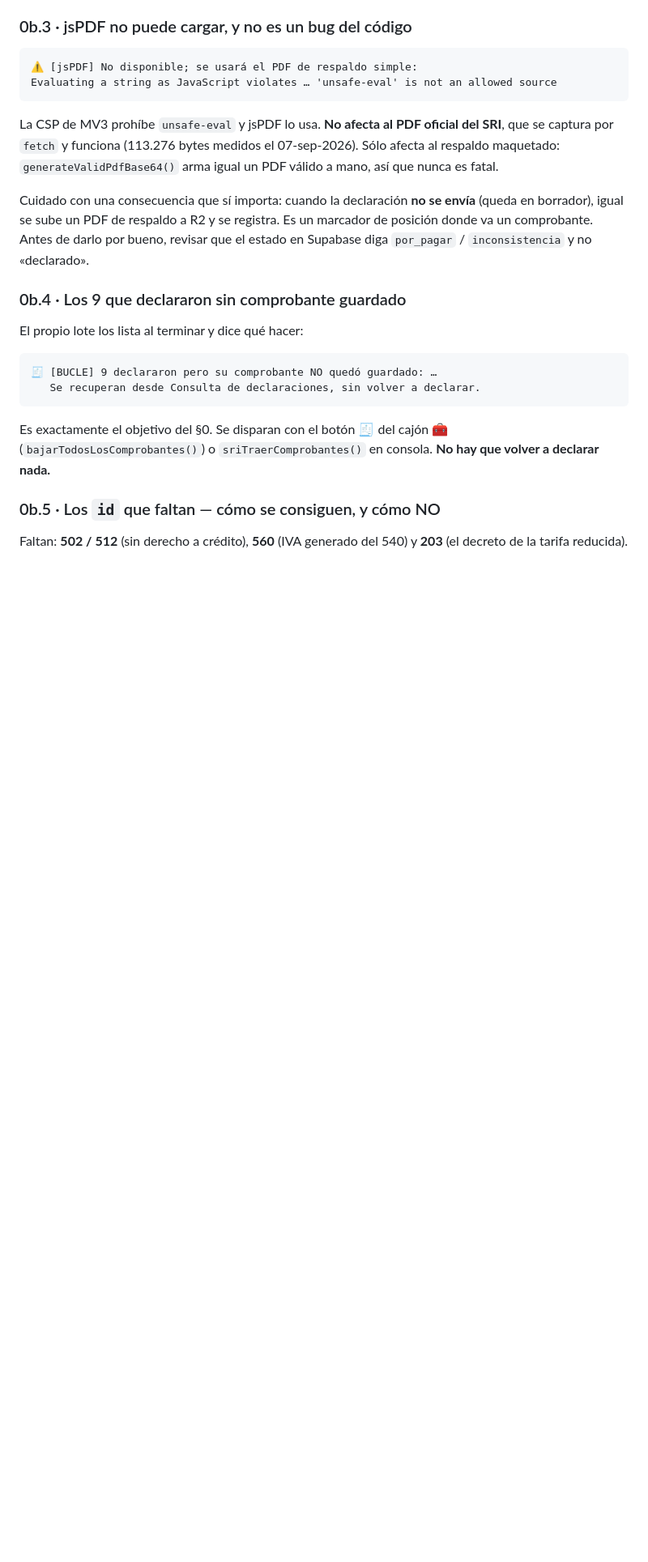
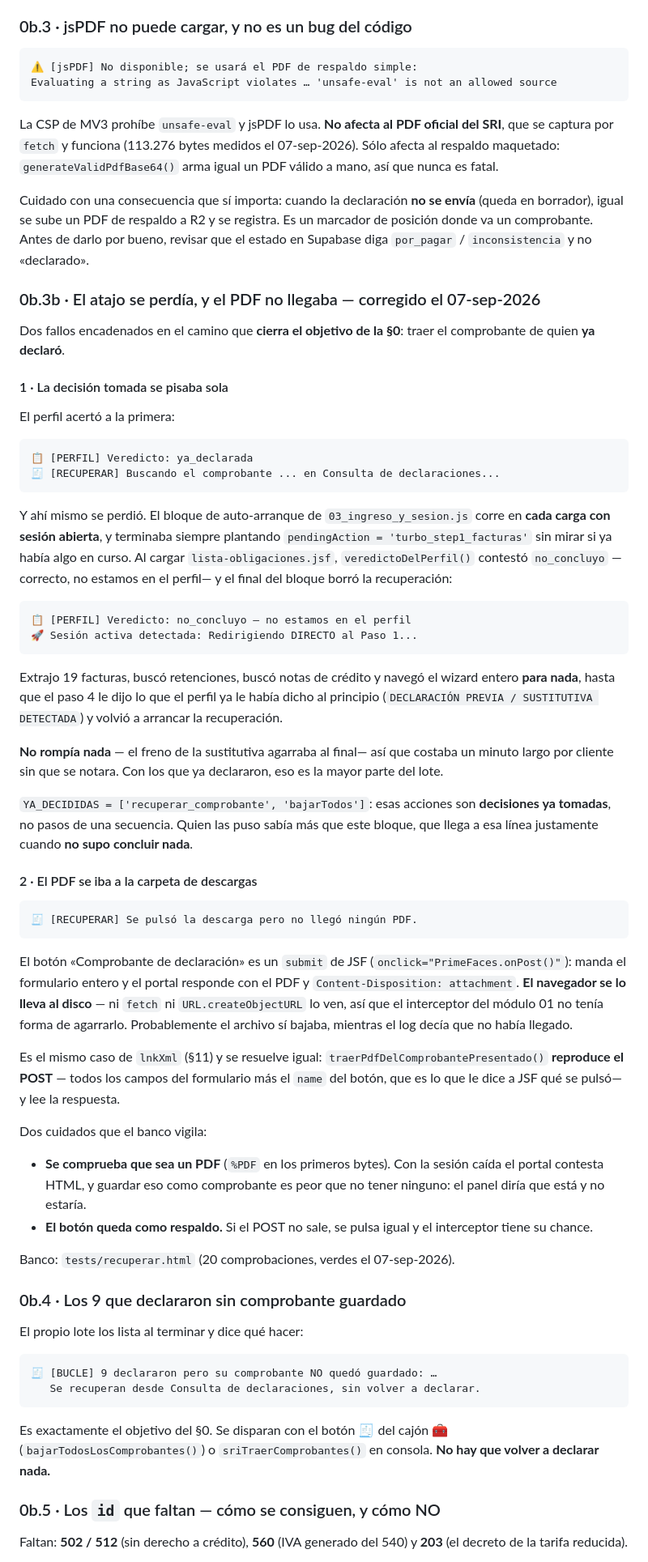
Before and after one commit to musicelelemento-hash/santiagocordova.com, a Markdown page: .agents/AGENTS.md, the part around one of its changes. Shown at 81% size. GitHub-like rendering; blank space fills up the shorter version.

Commit message:
fix(extension): el atajo se pisaba solo, y el PDF se iba a las descargas
Dos fallos encadenados en el camino que cierra el objetivo de la §0: traer el
comprobante de quien YA declaró.

1. El perfil acertaba a la primera («Veredicto: ya_declarada») y arrancaba la
   recuperación. Pero el bloque de auto-arranque corre en cada carga con
   sesión abierta y terminaba siempre plantando turbo_step1_facturas sin mirar
   si ya había algo en curso. Al cargar lista-obligaciones.jsf lo borraba.

   Resultado: extraía 19 facturas, retenciones, notas de crédito y navegaba el
   wizard entero para nada, hasta que el paso 4 decía lo que el perfil ya
   había dicho al principio. No rompía nada —el freno de la sustitutiva
   agarraba al final— así que costaba un minuto por cliente sin que se notara.

   recuperar_comprobante y bajarTodos son decisiones ya tomadas, no pasos de
   una secuencia: quien las puso sabía más que ese bloque, que llega ahí
   justamente cuando no supo concluir nada.

2. «Se pulsó la descarga pero no llegó ningún PDF». El botón es un submit de
   JSF: el portal responde con Content-Disposition: attachment y el navegador
   se lo lleva al disco, donde ni fetch ni createObjectURL lo ven. El archivo
   probablemente bajaba mientras el log decía que no.

   Mismo caso que lnkXml (§11), misma solución: reproducir el POST con todos
   los campos del form más el name del botón, que es lo que le dice a JSF qué
   se pulsó. Se comprueba que la respuesta empiece con %PDF —con la sesión
   caída el portal contesta HTML, y guardar eso como comprobante es peor que
   no tener ninguno— y el botón queda como respaldo.

Banco nuevo: tests/recuperar.html (20). 531 comprobaciones verdes.

Co-Authored-By: Claude Opus 5 <noreply@anthropic.com>

````diff
--- a/.agents/AGENTS.md
+++ b/.agents/AGENTS.md
@@ -436,6 +436,74 @@ envía** (queda en borrador), igual se sube un PDF de respaldo a R2 y se
 registra. Es un marcador de posición donde va un comprobante. Antes de darlo
 por bueno, revisar que el estado en Supabase diga `por_pagar` /
 `inconsistencia` y no «declarado».
+
+### 0b.3b · El atajo se perdía, y el PDF no llegaba — corregido el 07-sep-2026
+
+Dos fallos encadenados en el camino que **cierra el objetivo de la §0**: traer
+el comprobante de quien **ya declaró**.
+
+#### 1 · La decisión tomada se pisaba sola
+
+El perfil acertó a la primera:
+
+```
+📋 [PERFIL] Veredicto: ya_declarada
+🧾 [RECUPERAR] Buscando el comprobante ... en Consulta de declaraciones...
+```
+
+Y ahí mismo se perdió. El bloque de auto-arranque de `03_ingreso_y_sesion.js`
+corre en **cada carga con sesión abierta**, y terminaba siempre plantando
+`pendingAction = 'turbo_step1_facturas'` sin mirar si ya había algo en curso.
+Al cargar `lista-obligaciones.jsf`, `veredictoDelPerfil()` contestó
+`no_concluyo` — correcto, no estamos en el perfil— y el final del bloque
+borró la recuperación:
+
+```
+📋 [PERFIL] Veredicto: no_concluyo — no estamos en el perfil
+🚀 Sesión activa detectada: Redirigiendo DIRECTO al Paso 1...
+```
+
+Extrajo 19 facturas, buscó retenciones, buscó notas de crédito y navegó el
+wizard entero **para nada**, hasta que el paso 4 le dijo lo que el perfil ya le
+había dicho al principio (`DECLARACIÓN PREVIA / SUSTITUTIVA DETECTADA`) y
+volvió a arrancar la recuperación.
+
+**No rompía nada** — el freno de la sustitutiva agarraba al final— así que
+costaba un minuto largo por cliente sin que se notara. Con los que ya
+declararon, eso es la mayor parte del lote.
+
+`YA_DECIDIDAS = ['recuperar_comprobante', 'bajarTodos']`: esas acciones son
+**decisiones ya tomadas**, no pasos de una secuencia. Quien las puso sabía más
+que este bloque, que llega a esa línea justamente cuando **no supo concluir
+nada**.
+
+#### 2 · El PDF se iba a la carpeta de descargas
+
+```
+🧾 [RECUPERAR] Se pulsó la descarga pero no llegó ningún PDF.
+```
+
+El botón «Comprobante de declaración» es un `submit` de JSF
+(`onclick="PrimeFaces.onPost()"`): manda el formulario entero y el portal
+responde con el PDF y `Content-Disposition: attachment`. **El navegador se lo
+lleva al disco** — ni `fetch` ni `URL.createObjectURL` lo ven, así que el
+interceptor del módulo 01 no tenía forma de agarrarlo. Probablemente el
+archivo sí bajaba, mientras el log decía que no había llegado.
+
+Es el mismo caso de `lnkXml` (§11) y se resuelve igual:
+`traerPdfDelComprobantePresentado()` **reproduce el POST** — todos los campos
+del formulario más el `name` del botón, que es lo que le dice a JSF qué se
+pulsó— y lee la respuesta.
+
+Dos cuidados que el banco vigila:
+
+- **Se comprueba que sea un PDF** (`%PDF` en los primeros bytes). Con la sesión
+  caída el portal contesta HTML, y guardar eso como comprobante es peor que no
+  tener ninguno: el panel diría que está y no estaría.
+- **El botón queda como respaldo.** Si el POST no sale, se pulsa igual y el
+  interceptor tiene su chance.
+
+Banco: `tests/recuperar.html` (20 comprobaciones, verdes el 07-sep-2026).
 
 ### 0b.4 · Los 9 que declararon sin comprobante guardado
 
````
Also changed, not shown: other parts of .agents/AGENTS.md (+6 -5 lines).
